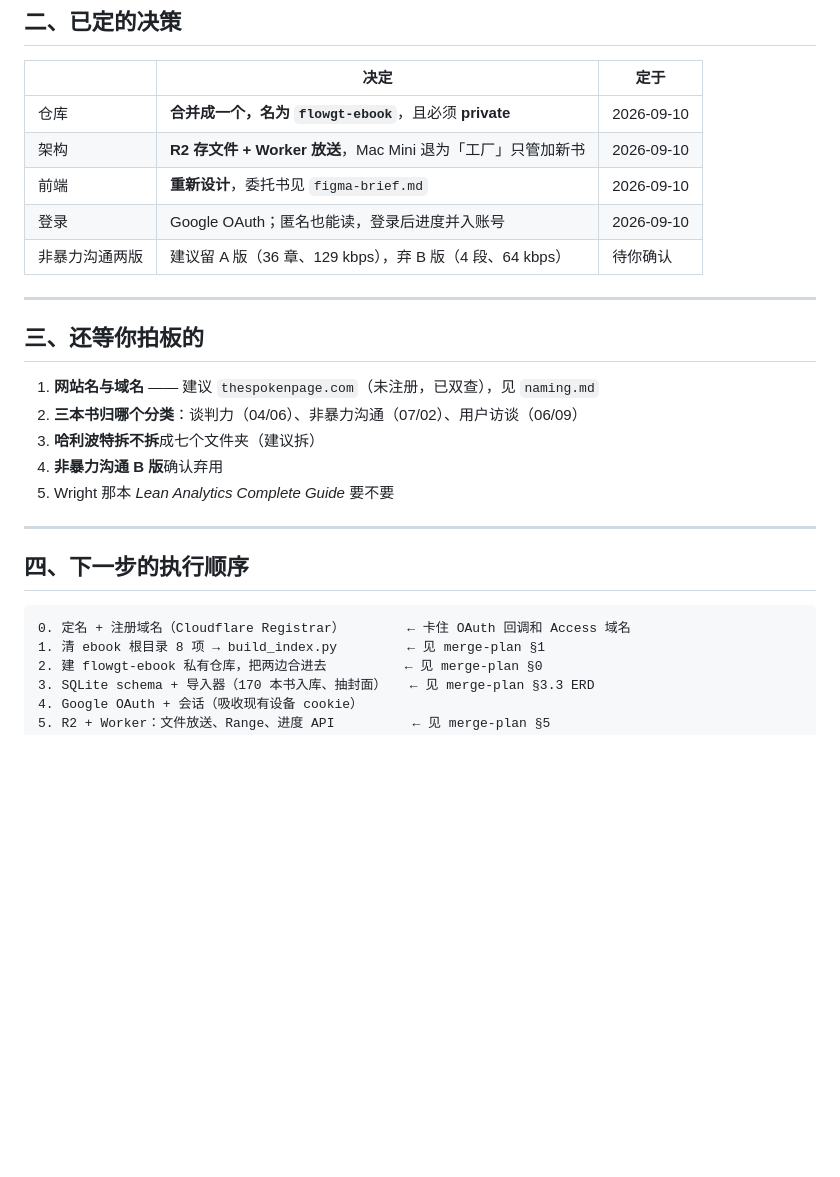
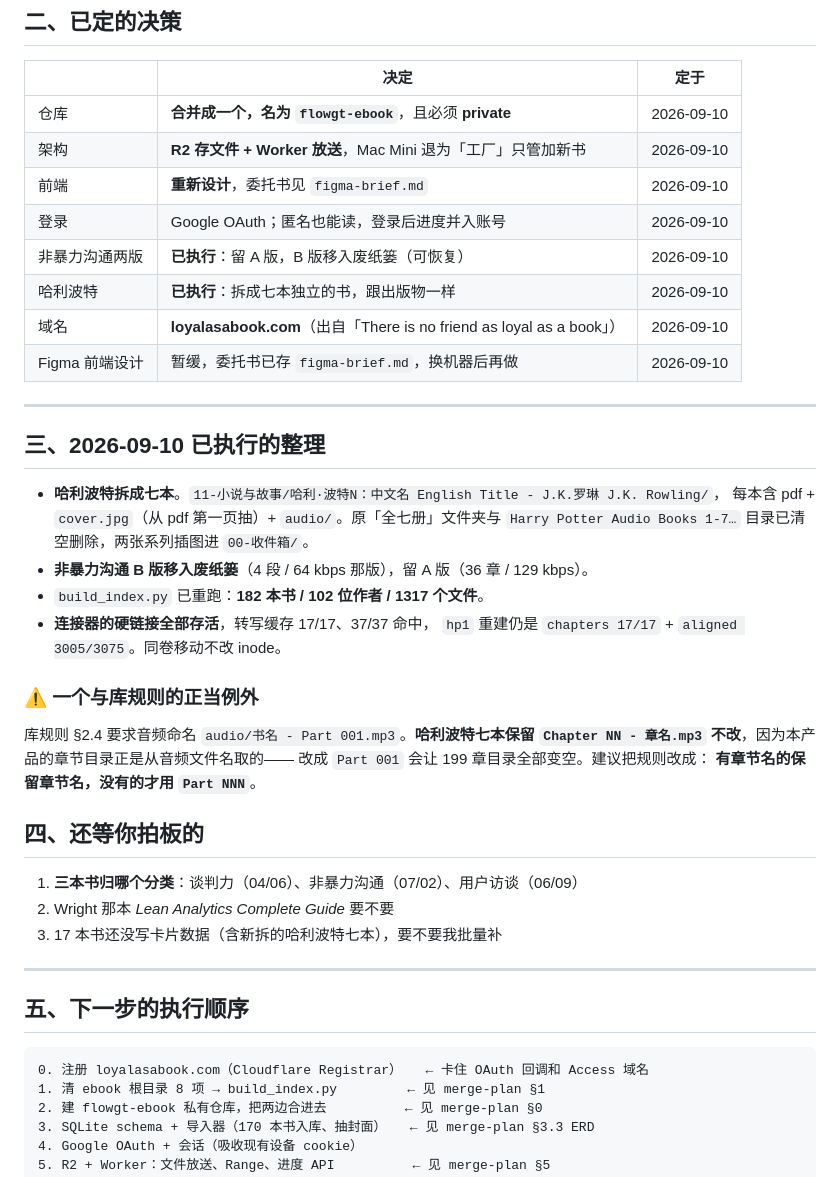
Before and after one commit to GabrielPower1969/ebook-audiobook-connector, a Markdown page: docs/status.md, the part around one of its changes. Rendered like a GitHub page; blank space fills up the shorter version.

````diff
--- a/docs/status.md
+++ b/docs/status.md
@@ -43,24 +43,42 @@
 | 架构 | **R2 存文件 + Worker 放送**，Mac Mini 退为「工厂」只管加新书 | 2026-09-10 |
 | 前端 | **重新设计**，委托书见 `figma-brief.md` | 2026-09-10 |
 | 登录 | Google OAuth；匿名也能读，登录后进度并入账号 | 2026-09-10 |
-| 非暴力沟通两版 | 建议留 A 版（36 章、129 kbps），弃 B 版（4 段、64 kbps） | 待你确认 |
+| 非暴力沟通两版 | **已执行**：留 A 版，B 版移入废纸篓（可恢复） | 2026-09-10 |
+| 哈利波特 | **已执行**：拆成七本独立的书，跟出版物一样 | 2026-09-10 |
+| 域名 | **loyalasabook.com**（出自「There is no friend as loyal as a book」） | 2026-09-10 |
+| Figma 前端设计 | 暂缓，委托书已存 `figma-brief.md`，换机器后再做 | 2026-09-10 |
 
 ---
 
-## 三、还等你拍板的
+## 三、2026-09-10 已执行的整理
 
-1. **网站名与域名** —— 建议 `thespokenpage.com`（未注册，已双查），见 `naming.md`
-2. **三本书归哪个分类**：谈判力（04/06）、非暴力沟通（07/02）、用户访谈（06/09）
-3. **哈利波特拆不拆**成七个文件夹（建议拆）
-4. **非暴力沟通 B 版**确认弃用
-5. Wright 那本 *Lean Analytics Complete Guide* 要不要
+- **哈利波特拆成七本**。`11-小说与故事/哈利·波特N：中文名 English Title - J.K.罗琳 J.K. Rowling/`，
+  每本含 pdf + `cover.jpg`（从 pdf 第一页抽）+ `audio/`。原「全七册」文件夹与
+  `Harry Potter Audio Books 1-7…` 目录已清空删除，两张系列插图进 `00-收件箱/`。
+- **非暴力沟通 B 版移入废纸篓**（4 段 / 64 kbps 那版），留 A 版（36 章 / 129 kbps）。
+- `build_index.py` 已重跑：**182 本书 / 102 位作者 / 1317 个文件**。
+- **连接器的硬链接全部存活**，转写缓存 17/17、37/37 命中，
+  `hp1` 重建仍是 `chapters 17/17` + `aligned 3005/3075`。同卷移动不改 inode。
+
+### ⚠️ 一个与库规则的正当例外
+
+库规则 §2.4 要求音频命名 `audio/书名 - Part 001.mp3`。**哈利波特七本保留
+`Chapter NN - 章名.mp3` 不改**，因为本产品的章节目录正是从音频文件名取的——
+改成 `Part 001` 会让 199 章目录全部变空。建议把规则改成：
+**有章节名的保留章节名，没有的才用 `Part NNN`**。
+
+## 四、还等你拍板的
+
+1. **三本书归哪个分类**：谈判力（04/06）、非暴力沟通（07/02）、用户访谈（06/09）
+2. Wright 那本 *Lean Analytics Complete Guide* 要不要
+3. 17 本书还没写卡片数据（含新拆的哈利波特七本），要不要我批量补
 
 ---
 
-## 四、下一步的执行顺序
+## 五、下一步的执行顺序
 
 ```
-0. 定名 + 注册域名（Cloudflare Registrar）        ← 卡住 OAuth 回调和 Access 域名
+0. 注册 loyalasabook.com（Cloudflare Registrar）   ← 卡住 OAuth 回调和 Access 域名
 1. 清 ebook 根目录 8 项 → build_index.py         ← 见 merge-plan §1
 2. 建 flowgt-ebook 私有仓库，把两边合进去          ← 见 merge-plan §0
 3. SQLite schema + 导入器（170 本书入库、抽封面）   ← 见 merge-plan §3.3 ERD
````
Also changed, not shown: other parts of docs/status.md (+55 -1 lines), docs/merge-plan.md (+4 -0 lines).
